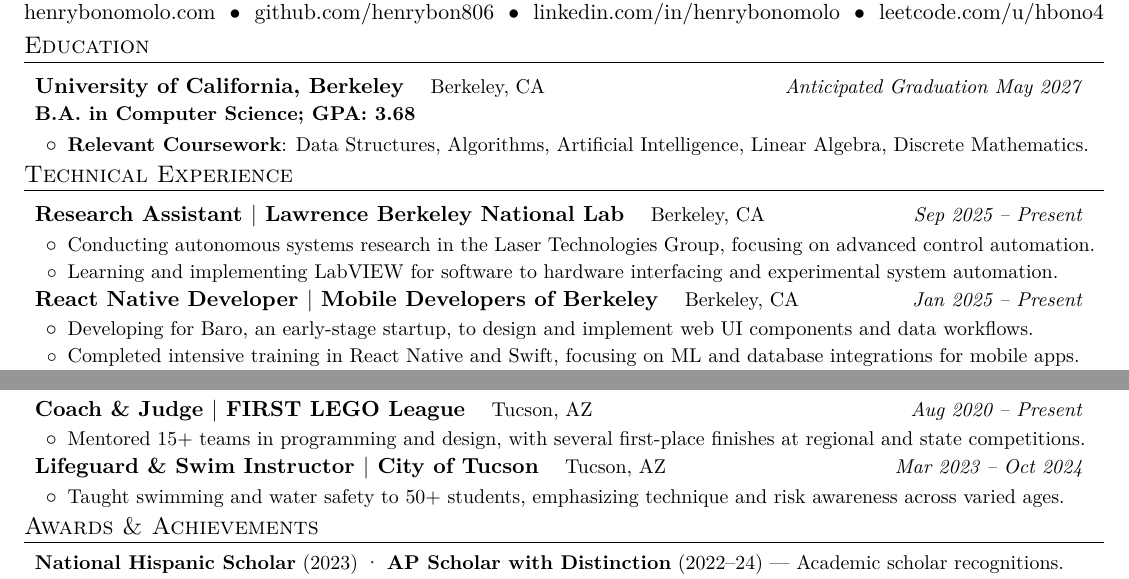
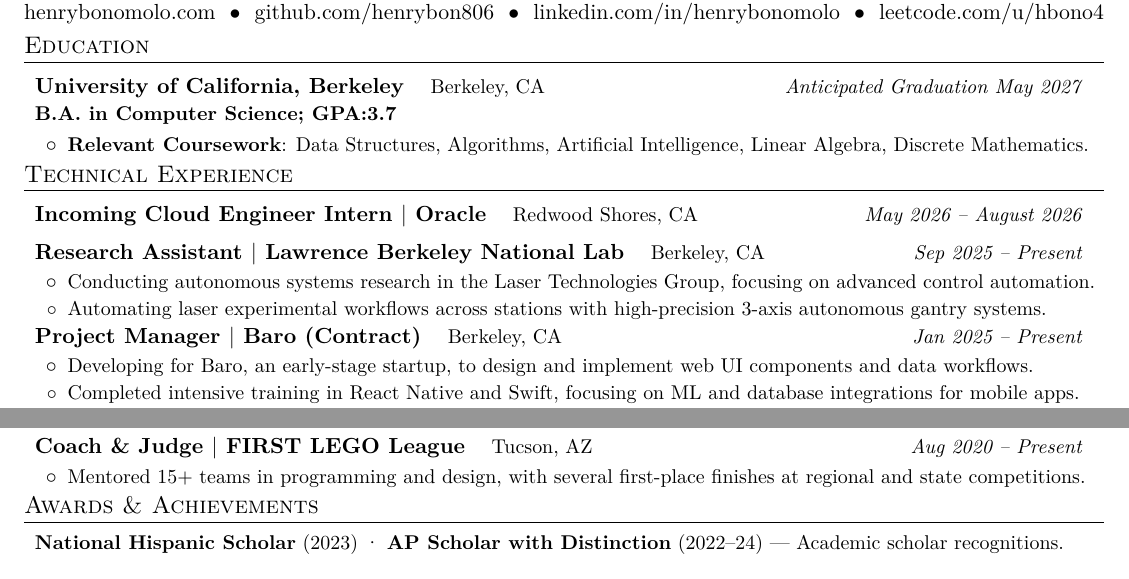
Before and after one commit to henrybon806/resume, a LaTeX CV (resume.tex): two parts of page 1 of 2 before the commit and two parts of the page after it, joined at a grey line, cut so that both start at the same text. Compiled offline with XeLaTeX.

Commit message:
co op one

```diff
--- a/resume.tex
+++ b/resume.tex
@@ -115,7 +115,7 @@
 \resumeSubHeadingListStart
   \resumeSubheading
     {University of California, Berkeley}{Berkeley, CA}
-    {B.A. in Computer Science; GPA: 3.68}{Anticipated Graduation May 2027}
+    {B.A. in Computer Science; GPA:3.7}{Anticipated Graduation May 2027}
     \vspace{14pt}\resumeItemListStart
       \resumeItem{Relevant Coursework}{Data Structures, Algorithms, Artificial Intelligence, Linear Algebra, Discrete Mathematics.}
     \resumeItemListEnd
@@ -125,15 +125,19 @@
 \section{Technical Experience}
 \resumeSubHeadingListStart
   \resumeSubheading
+    {Incoming Cloud Engineer Intern $|$ Oracle}{Redwood Shores, CA}
+    {May 2026 -- August 2026}{}
+
+  \resumeSubheading
     {Research Assistant $|$ Lawrence Berkeley National Lab}{Berkeley, CA}
     {Sep 2025 -- Present}{}
     \resumeItemListStart
       \resumeItemNH{Conducting autonomous systems research in the Laser Technologies Group, focusing on advanced control automation.}
-      \resumeItemNH{Learning and implementing LabVIEW for software to hardware interfacing and experimental system automation.}
+      \resumeItemNH{Automating laser experimental workflows across stations with high-precision 3-axis autonomous gantry systems.}
     \resumeItemListEnd
 
   \resumeSubheading
-    {React Native Developer $|$ Mobile Developers of Berkeley}{Berkeley, CA}
+    {Project Manager $|$ Baro (Contract)}{Berkeley, CA}
     {Jan 2025 -- Present}{}
     \resumeItemListStart
       \resumeItemNH{Developing for Baro, an early-stage startup, to design and implement web UI components and data workflows.}
@@ -216,11 +220,11 @@
     {Aug 2020 -- Present}{}
     \resumeItemListStart
     \resumeItemNH{Mentored 15+ teams in programming and design, with several first-place finishes at regional and state competitions.}    \resumeItemListEnd
-  \resumeSubheading
-    {Lifeguard \& Swim Instructor $|$ City of Tucson}{Tucson, AZ}
-    {Mar 2023 -- Oct 2024}{}
-    \resumeItemListStart
-    \resumeItemNH{Taught swimming and water safety to 50+ students, emphasizing technique and risk awareness across varied ages.}    \resumeItemListEnd
+  % \resumeSubheading
+  %   {Lifeguard \& Swim Instructor $|$ City of Tucson}{Tucson, AZ}
+  %   {Mar 2023 -- Oct 2024}{}
+  %   \resumeItemListStart
+  %   \resumeItemNH{Taught swimming and water safety to 50+ students, emphasizing technique and risk awareness across varied ages.}    \resumeItemListEnd
 \resumeSubHeadingListEnd
 
 %-----------AWARDS-----------------
```
Also changed, not shown: resume.pdf, 4 other files.
